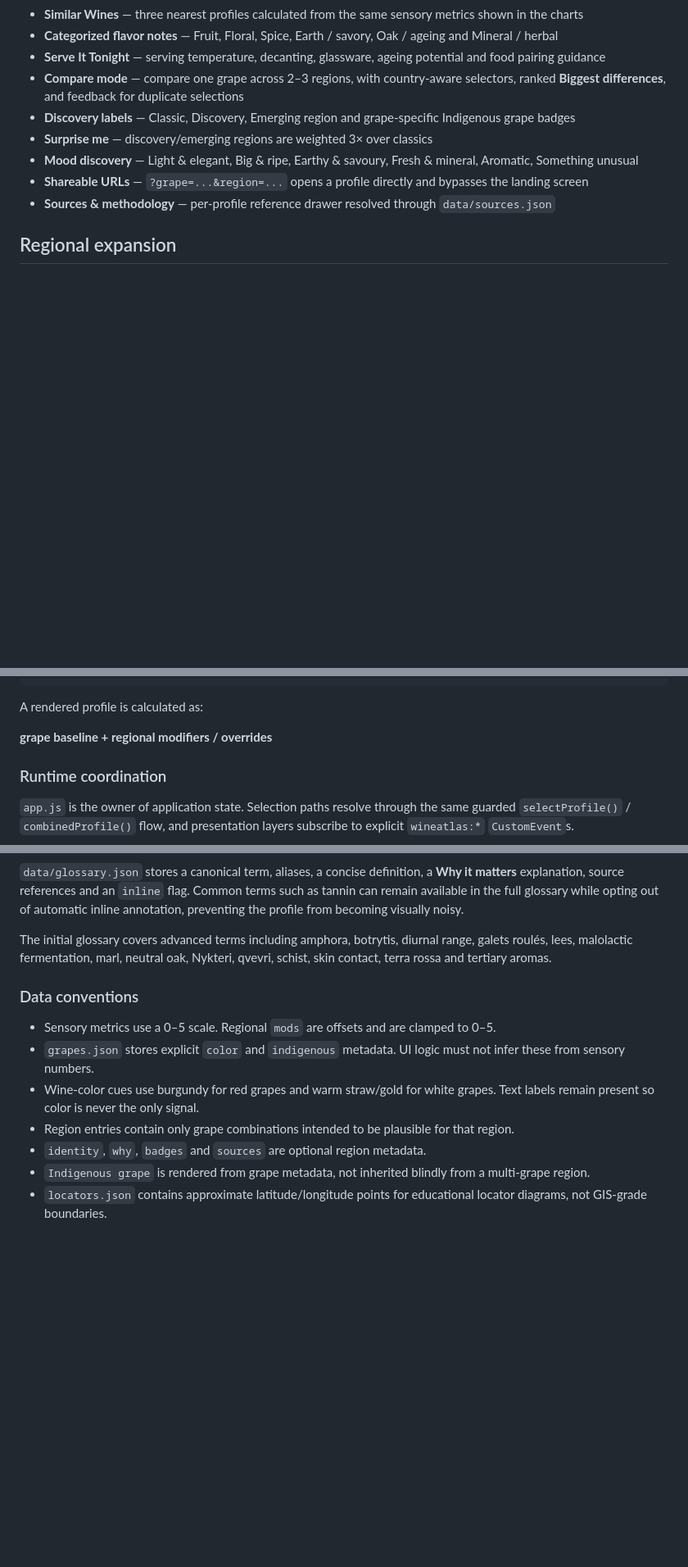
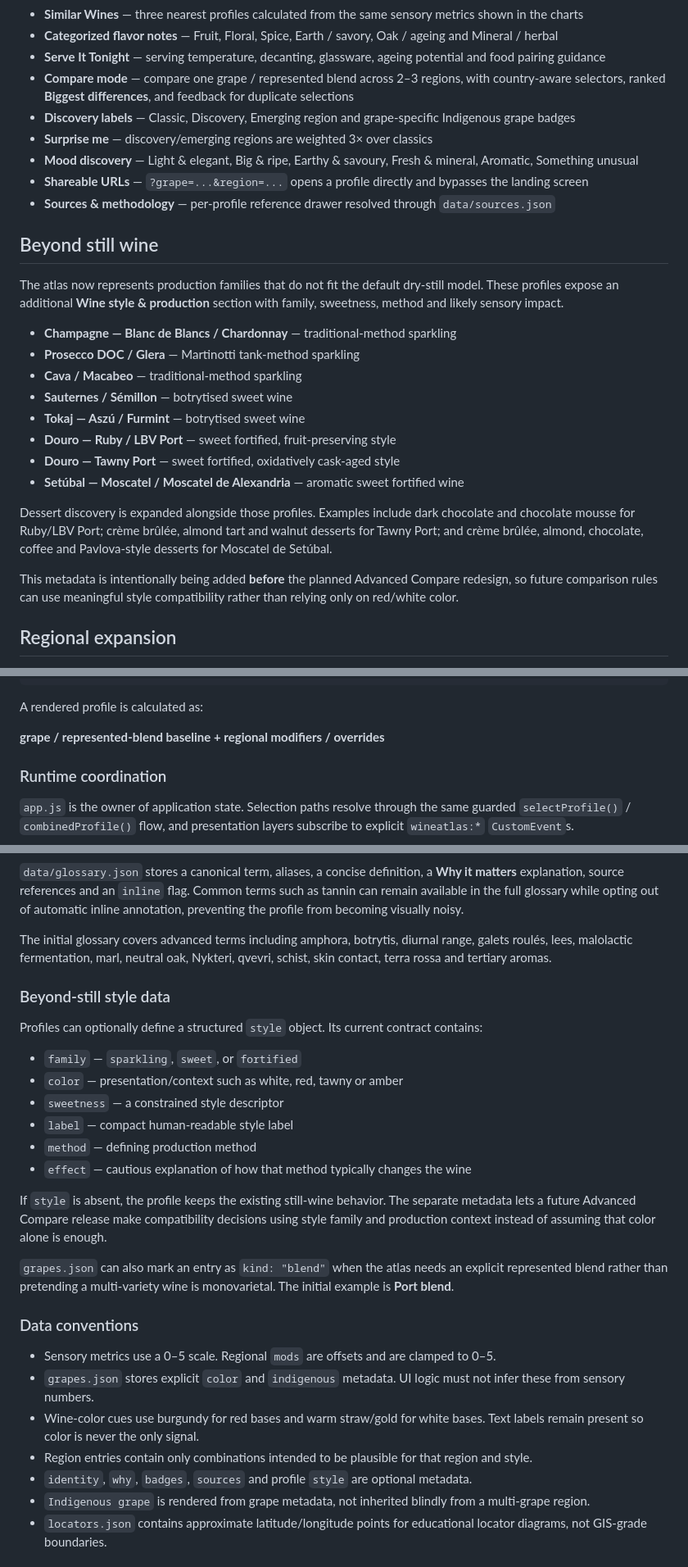
Before and after one commit to Urqe/RagdollLabs-wine-atlas, a Markdown page: README.md, 3 parts joined by grey strips. Shown at 82% size. Drawn GitHub-style; blank space fills up the shorter version.

Commit message:
Document beyond-still wine model

```diff
--- a/README.md
+++ b/README.md
@@ -30,12 +31,29 @@ The small **RagDollLabs reference tools** kicker keeps one typeface and one word
 - **Similar Wines** — three nearest profiles calculated from the same sensory metrics shown in the charts
 - **Categorized flavor notes** — Fruit, Floral, Spice, Earth / savory, Oak / ageing and Mineral / herbal
 - **Serve It Tonight** — serving temperature, decanting, glassware, ageing potential and food pairing guidance
-- **Compare mode** — compare one grape across 2–3 regions, with country-aware selectors, ranked **Biggest differences**, and feedback for duplicate selections
+- **Compare mode** — compare one grape / represented blend across 2–3 regions, with country-aware selectors, ranked **Biggest differences**, and feedback for duplicate selections
 - **Discovery labels** — Classic, Discovery, Emerging region and grape-specific Indigenous grape badges
 - **Surprise me** — discovery/emerging regions are weighted 3× over classics
 - **Mood discovery** — Light & elegant, Big & ripe, Earthy & savoury, Fresh & mineral, Aromatic, Something unusual
 - **Shareable URLs** — `?grape=...&region=...` opens a profile directly and bypasses the landing screen
 - **Sources & methodology** — per-profile reference drawer resolved through `data/sources.json`
+
+## Beyond still wine
+
+The atlas now represents production families that do not fit the default dry-still model. These profiles expose an additional **Wine style & production** section with family, sweetness, method and likely sensory impact.
+
+- **Champagne — Blanc de Blancs / Chardonnay** — traditional-method sparkling
+- **Prosecco DOC / Glera** — Martinotti tank-method sparkling
+- **Cava / Macabeo** — traditional-method sparkling
+- **Sauternes / Sémillon** — botrytised sweet wine
+- **Tokaj — Aszú / Furmint** — botrytised sweet wine
+- **Douro — Ruby / LBV Port** — sweet fortified, fruit-preserving style
+- **Douro — Tawny Port** — sweet fortified, oxidatively cask-aged style
+- **Setúbal — Moscatel / Moscatel de Alexandria** — aromatic sweet fortified wine
+
+Dessert discovery is expanded alongside those profiles. Examples include dark chocolate and chocolate mousse for Ruby/LBV Port; crème brûlée, almond tart and walnut desserts for Tawny Port; and crème brûlée, almond, chocolate, coffee and Pavlova-style desserts for Moscatel de Setúbal.
+
+This metadata is intentionally being added **before** the planned Advanced Compare redesign, so future comparison rules can use meaningful style compatibility rather than relying only on red/white color.
 
 ## Regional expansion
 
@@ -109,7 +127,7 @@ The runtime is HTML, CSS and vanilla JavaScript only. No backend, framework, ana
 
 A rendered profile is calculated as:
 
-**grape baseline + regional modifiers / overrides**
+**grape / represented-blend baseline + regional modifiers / overrides**
 
 ### Runtime coordination
 
@@ -176,13 +195,28 @@ The initial curated set covers Santorini Assyrtiko, Kakheti Rkatsiteli, Napa Cab
 
 The initial glossary covers advanced terms including amphora, botrytis, diurnal range, galets roulés, lees, malolactic fermentation, marl, neutral oak, Nykteri, qvevri, schist, skin contact, terra rossa and tertiary aromas.
 
+### Beyond-still style data
+
+Profiles can optionally define a structured `style` object. Its current contract contains:
+
+- `family` — `sparkling`, `sweet`, or `fortified`
+- `color` — presentation/context such as white, red, tawny or amber
+- `sweetness` — a constrained style descriptor
+- `label` — compact human-readable style label
+- `method` — defining production method
+- `effect` — cautious explanation of how that method typically changes the wine
+
+If `style` is absent, the profile keeps the existing still-wine behavior. The separate metadata lets a future Advanced Compare release make compatibility decisions using style family and production context instead of assuming that color alone is enough.
+
+`grapes.json` can also mark an entry as `kind: "blend"` when the atlas needs an explicit represented blend rather than pretending a multi-variety wine is monovarietal. The initial example is **Port blend**.
+
 ### Data conventions
 
 - Sensory metrics use a 0–5 scale. Regional `mods` are offsets and are clamped to 0–5.
 - `grapes.json` stores explicit `color` and `indigenous` metadata. UI logic must not infer these from sensory numbers.
-- Wine-color cues use burgundy for red grapes and warm straw/gold for white grapes. Text labels remain present so color is never the only signal.
-- Region entries contain only grape combinations intended to be plausible for that region.
-- `identity`, `why`, `badges` and `sources` are optional region metadata.
+- Wine-color cues use burgundy for red bases and warm straw/gold for white bases. Text labels remain present so color is never the only signal.
+- Region entries contain only combinations intended to be plausible for that region and style.
+- `identity`, `why`, `badges`, `sources` and profile `style` are optional metadata.
 - `Indigenous grape` is rendered from grape metadata, not inherited blindly from a multi-grape region.
 - `locators.json` contains approximate latitude/longitude points for educational locator diagrams, not GIS-grade boundaries.
 
```
Also changed, not shown: other parts of README.md (+11 -9 lines).
